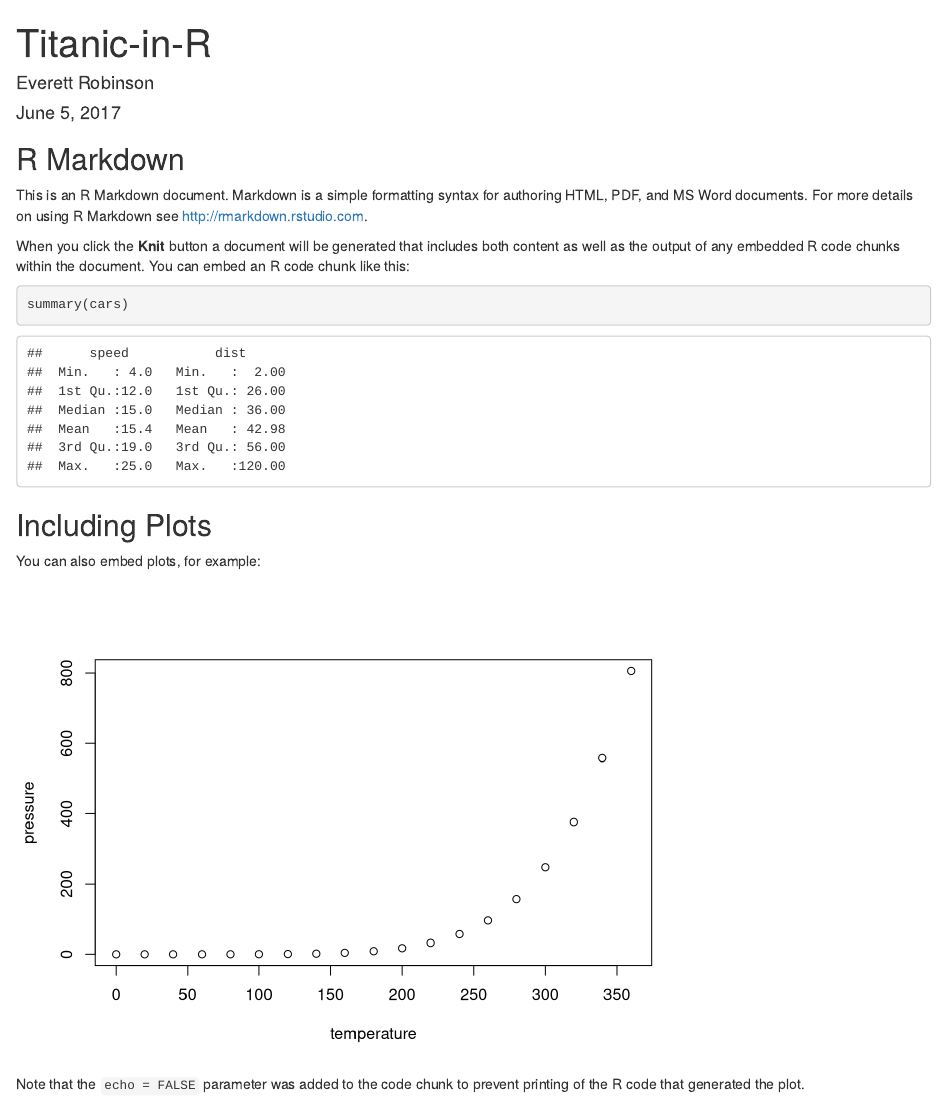
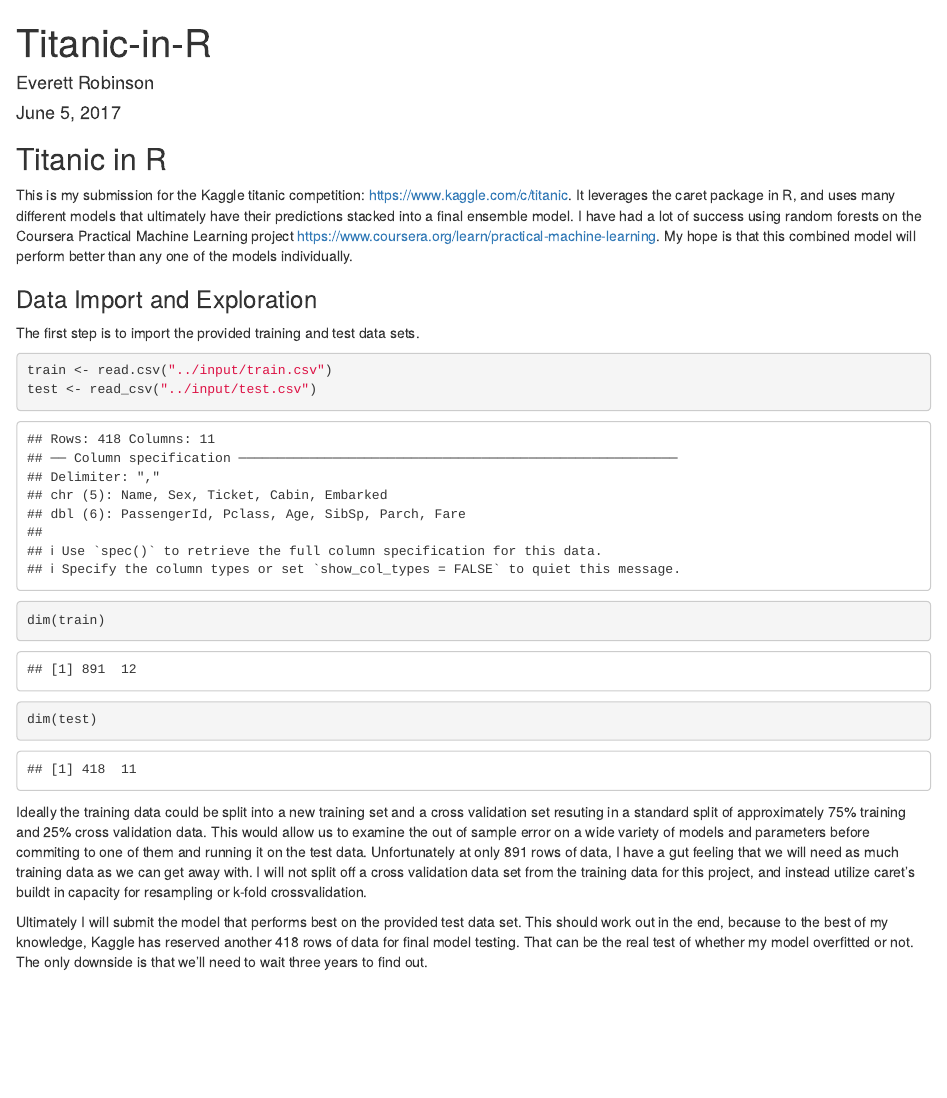
Before and after one commit to evjrob/titanic-in-r, an R Markdown document (R/titanic-in-r.Rmd): the page in a window 1100 px wide, from its top. Rendered offline with R 4.5, knitr and Pandoc, with nearby package versions.

Commit message:
Added an introduction and data import steps.

````diff
--- a/R/titanic-in-r.Rmd
+++ b/R/titanic-in-r.Rmd
@@ -7,24 +7,26 @@ output: html_document
 
 ```{r setup, include=FALSE}
 knitr::opts_chunk$set(echo = TRUE)
+
+library(tidyverse)
+library(caret)
 ```
 
-## R Markdown
+## Titanic in R
 
-This is an R Markdown document. Markdown is a simple formatting syntax for authoring HTML, PDF, and MS Word documents. For more details on using R Markdown see <http://rmarkdown.rstudio.com>.
+This is my submission for the Kaggle titanic competition: <https://www.kaggle.com/c/titanic>. It leverages the caret package in R, and uses many different models that ultimately have their predictions stacked into a final ensemble model. I have had a lot of success using random forests on the Coursera Practical Machine Learning project <https://www.coursera.org/learn/practical-machine-learning>. My hope is that this combined model will perform better than any one of the models individually.
 
-When you click the **Knit** button a document will be generated that includes both content as well as the output of any embedded R code chunks within the document. You can embed an R code chunk like this:
+### Data Import and Exploration
+The first step is to import the provided training and test data sets.
 
-```{r cars}
-summary(cars)
+```{r import}
+train <- read.csv("../input/train.csv")
+test <- read_csv("../input/test.csv")
+
+dim(train)
+dim(test)
 ```
 
-## Including Plots
+Ideally the training data could be split into a new training set and a cross validation set resuting in a standard split of approximately 75% training and 25% cross validation data. This would allow us to examine the out of sample error on a wide variety of models and parameters before commiting to one of them and running it on the test data. Unfortunately at only 891 rows of data, I have a gut feeling that we will need as much training data as we can get away with. I will not split off a cross validation data set from the training data for this project, and instead utilize caret's buildt in capacity for resampling or k-fold crossvalidation.
 
-You can also embed plots, for example:
-
-```{r pressure, echo=FALSE}
-plot(pressure)
-```
-
-Note that the `echo = FALSE` parameter was added to the code chunk to prevent printing of the R code that generated the plot.
+Ultimately I will submit the model that performs best on the provided test data set. This should work out in the end, because to the best of my knowledge, Kaggle has reserved another 418 rows of data for final model testing. That can be the real test of whether my model overfitted or not. The only downside is that we'll need to wait three years to find out.
````
